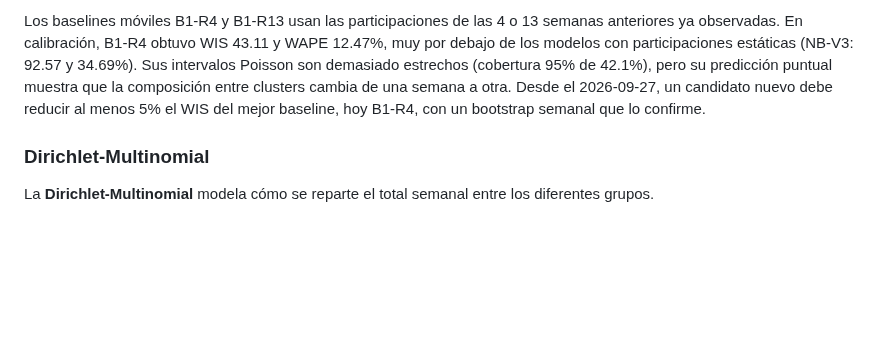
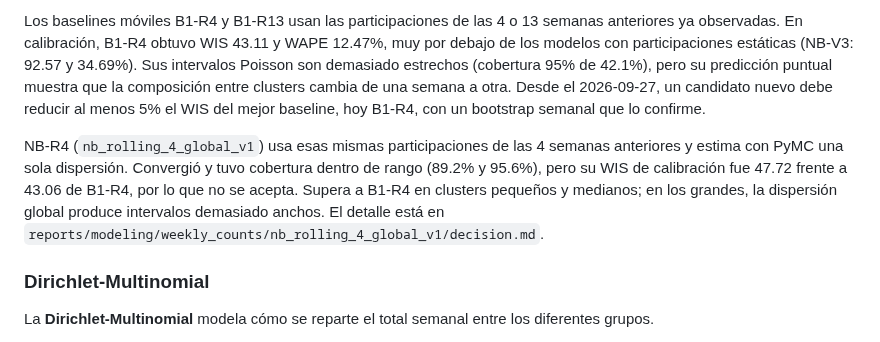
Before and after one commit to Codenid/capstone-claims-triage, a Markdown page: docs/modelos.md, the part around the change. GitHub-like rendering; blank space fills up the shorter version.

Commit message:
Document the NB-R4 decision
NB-R4 converged with coverage in range but its calibration WIS (47.72)
is worse than B1-R4 (43.06), so it is rejected. It beats B1-R4 on small
and medium clusters; a single alpha makes large-cluster intervals too
wide, which meets the gate for NB-R4 with per-cluster alpha.

Co-Authored-By: Claude Opus 5.5 <noreply@anthropic.com>

```diff
--- a/docs/modelos.md
+++ b/docs/modelos.md
@@ -429,6 +429,14 @@ clusters cambia de una semana a otra. Desde el 2026-09-27, un candidato nuevo
 debe reducir al menos 5% el WIS del mejor baseline, hoy B1-R4, con un
 bootstrap semanal que lo confirme.
 
+NB-R4 (`nb_rolling_4_global_v1`) usa esas mismas participaciones de las 4
+semanas anteriores y estima con PyMC una sola dispersión. Convergió y tuvo
+cobertura dentro de rango (89.2% y 95.6%), pero su WIS de calibración fue 47.72
+frente a 43.06 de B1-R4, por lo que no se acepta. Supera a B1-R4 en clusters
+pequeños y medianos; en los grandes, la dispersión global produce intervalos
+demasiado anchos. El detalle está en
+`reports/modeling/weekly_counts/nb_rolling_4_global_v1/decision.md`.
+
 ### Dirichlet-Multinomial
 
 La **Dirichlet-Multinomial** modela cómo se reparte el total semanal entre los
```
Also changed, not shown: models_plan.md (+2 -2 lines), 1 other file.
